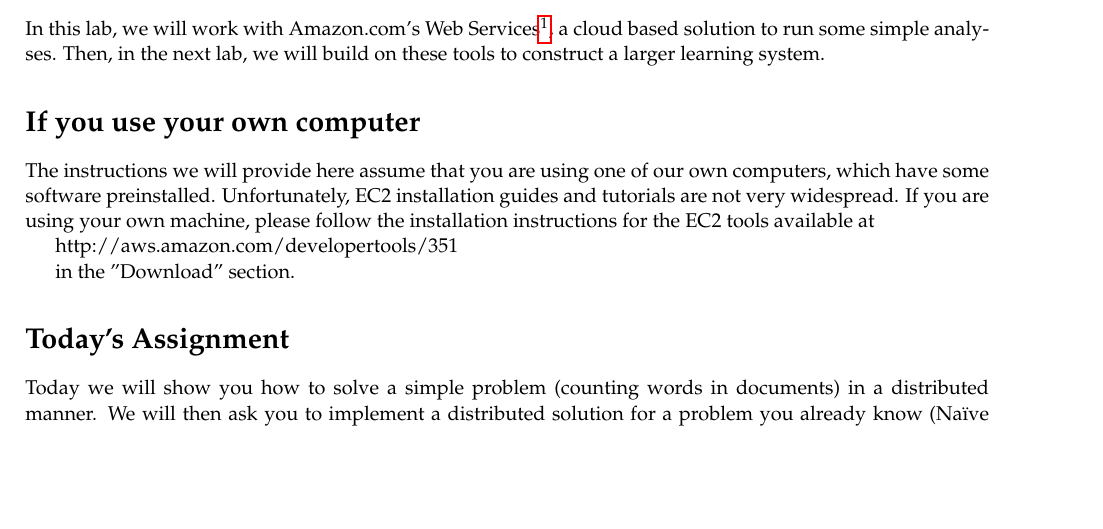
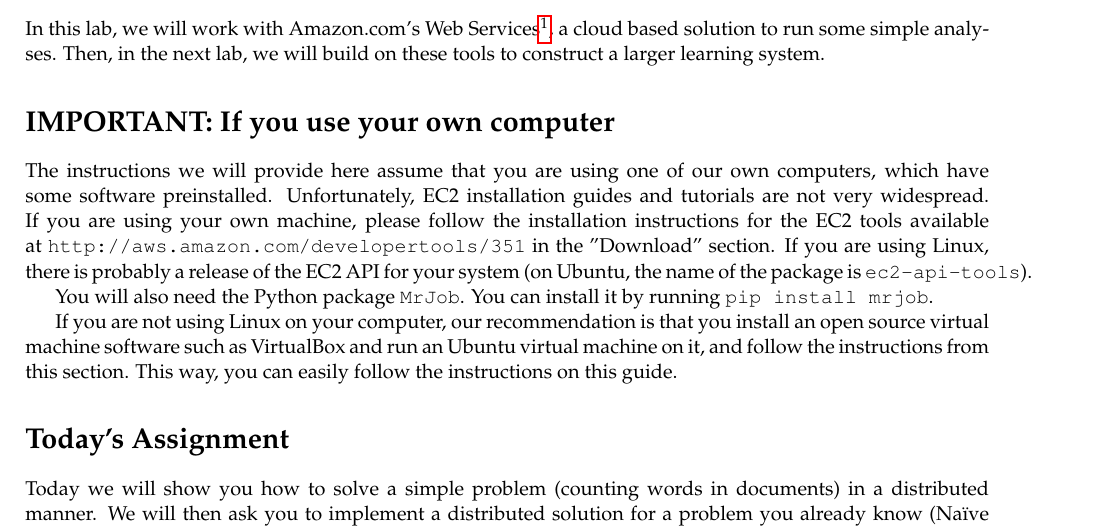
Before and after one commit to LxMLS/lxmls-guide, a LaTeX thesis (guide.tex, which reads pages/bigdata/introduction.tex): part of page 83 of 91, cut so that both start at the same text, the shorter picture padded with empty space. Compiled offline with pdfLaTeX.

Commit message:
Minor corrections.

```diff
--- a/pages/bigdata/introduction.tex
+++ b/pages/bigdata/introduction.tex
@@ -2,17 +2,13 @@ In this lab, we will work with Amazon.com's Web Services\footnote{http://aws.ama
 to run some simple analyses. Then, in the next lab, we will build on these
 tools to construct a larger learning system.
 
-\section*{If you use your own computer}
+\section*{IMPORTANT: If you use your own computer}
 
-The instructions we will provide here assume that you are using one of our own
-computers, which have some software preinstalled. Unfortunately, EC2
-installation guides and tutorials are not very widespread. If you are using
-your own machine, please follow the installation instructions for the EC2 tools
-available at
+The instructions we will provide here assume that you are using one of our own computers, which have some software preinstalled. Unfortunately, EC2 installation guides and tutorials are not very widespread. If you are using your own machine, please follow the installation instructions for the EC2 tools available at \texttt{http://aws.amazon.com/developertools/351} in the "Download" section. If you are using Linux, there is probably a release of the EC2 API for your system (on Ubuntu, the name of the package is \texttt{ec2-api-tools}).
 
-http://aws.amazon.com/developertools/351
+You will also need the Python package \texttt{MrJob}. You can install it by running \texttt{pip install mrjob}.
 
-in the "Download" section.
+If you are not using Linux on your computer, our recommendation is that you install an open source virtual machine software such as VirtualBox and run an Ubuntu virtual machine on it, and follow the instructions from this section. This way, you can easily follow the instructions on this guide.
 
 \section*{Today's Assignment}
 
```
